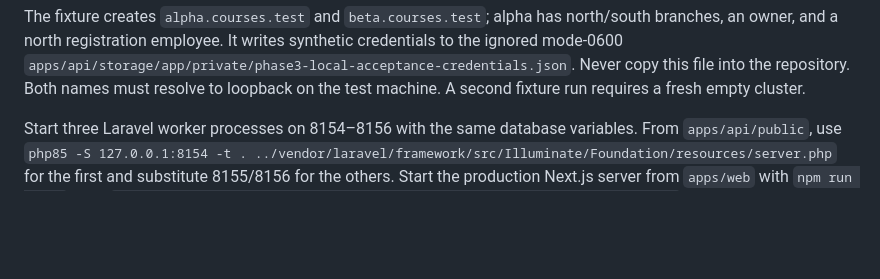
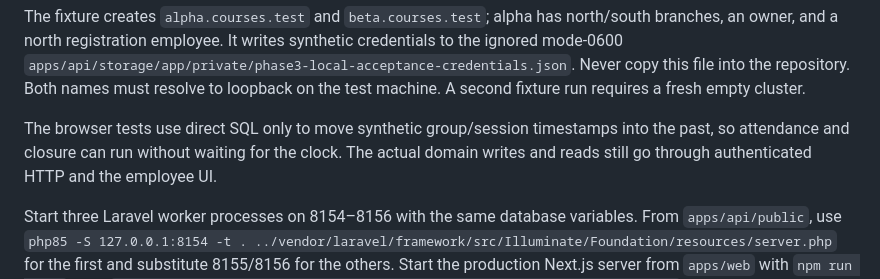
Before and after one commit to hosamalzagh/courses, a Markdown page: docs/phase3-local-acceptance.md, the part around the change. Rendered like a GitHub page; blank space fills up the shorter version.

Commit message:
docs: explain clock setup in phase three acceptance

````diff
--- a/docs/phase3-local-acceptance.md
+++ b/docs/phase3-local-acceptance.md
@@ -17,6 +17,8 @@ DB_HOST=127.0.0.1 DB_PORT=5554 DB_DATABASE=courses_issue54_central DB_USERNAME=p
 ```
 
 The fixture creates `alpha.courses.test` and `beta.courses.test`; alpha has north/south branches, an owner, and a north registration employee. It writes synthetic credentials to the ignored mode-0600 `apps/api/storage/app/private/phase3-local-acceptance-credentials.json`. Never copy this file into the repository. Both names must resolve to loopback on the test machine. A second fixture run requires a fresh empty cluster.
+
+The browser tests use direct SQL only to move synthetic group/session timestamps into the past, so attendance and closure can run without waiting for the clock. The actual domain writes and reads still go through authenticated HTTP and the employee UI.
 
 Start three Laravel worker processes on 8154–8156 with the same database variables. From `apps/api/public`, use `php85 -S 127.0.0.1:8154 -t . ../vendor/laravel/framework/src/Illuminate/Foundation/resources/server.php` for the first and substitute 8155/8156 for the others. Start the production Next.js server from `apps/web` with `npm run build`, then `COURSES_INTERNAL_API_ORIGIN='http://{host}:8054' PORT=3054 npm run start`. Start `COURSES_PHASE3_QUERY_LOG=/tmp/courses-issue54-queries.jsonl node tests/fixtures/phase3-proxy.mjs` in `apps/web`. The proxy on 8054 preserves Host and cookies, forwards API/CSRF to Laravel and pages to Next.js, and records every center GET SQL count, including server-side Next.js reads. Missing counts remain `null` and fail the test.
 
````
